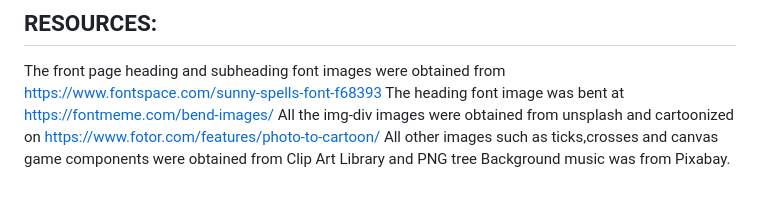
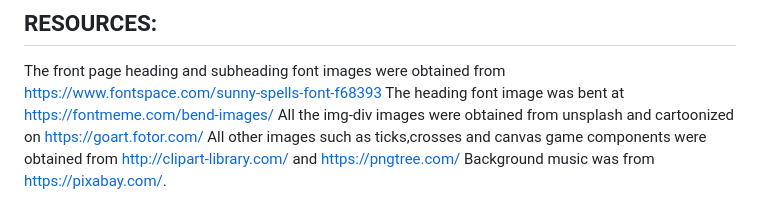
Before and after one commit to SPVGit/POLLY-PROTOTYPE, a Markdown page: README.md, the part around the change. GitHub-like rendering.

```diff
--- a/README.md
+++ b/README.md
@@ -37,6 +37,6 @@ Further modularization and optimization of OOP code. Creation of JSON file. Sett
 
 The front page heading and subheading font images were obtained from https://www.fontspace.com/sunny-spells-font-f68393
 The heading font image was bent at https://fontmeme.com/bend-images/
-All the img-div images were obtained from unsplash and cartoonized on https://www.fotor.com/features/photo-to-cartoon/
-All other images such as ticks,crosses and canvas game components were obtained from Clip Art Library and PNG tree
-Background music was from Pixabay.
+All the img-div images were obtained from unsplash and cartoonized on https://goart.fotor.com/
+All other images such as ticks,crosses and canvas game components were obtained from http://clipart-library.com/ and https://pngtree.com/
+Background music was from https://pixabay.com/.
```
